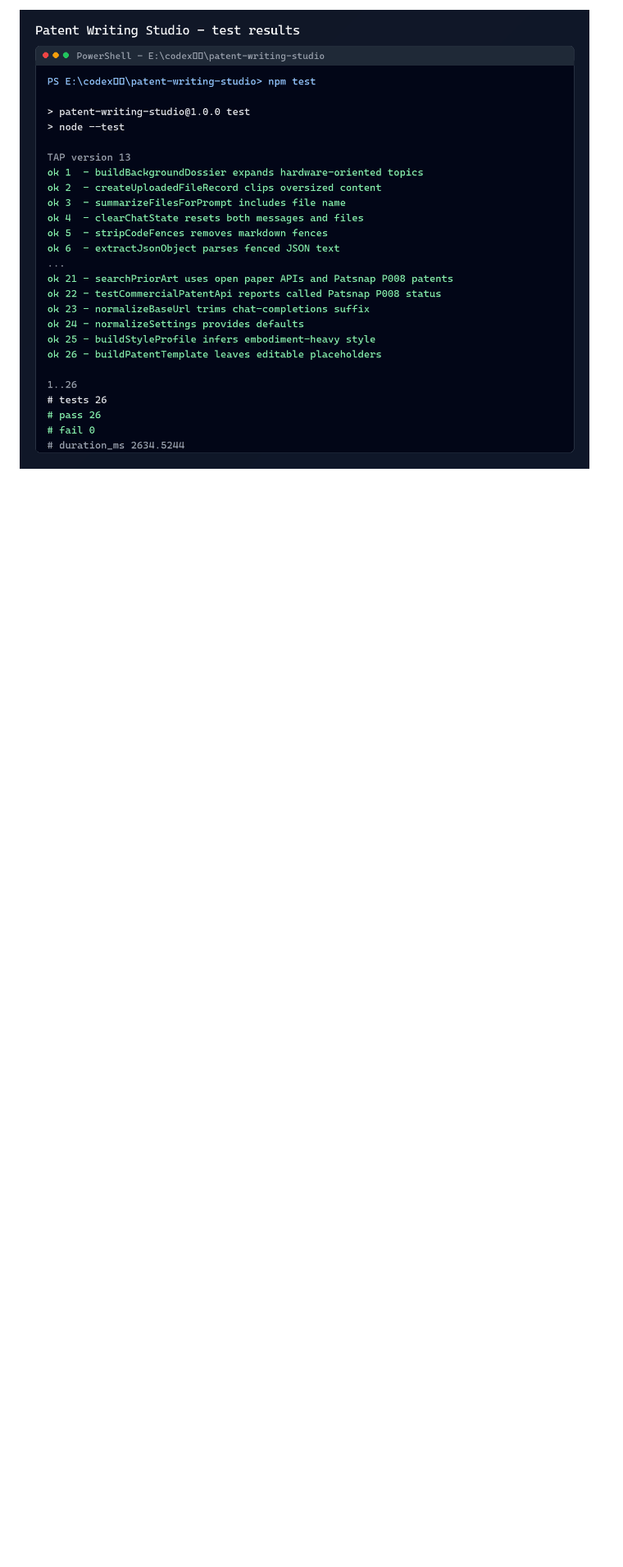
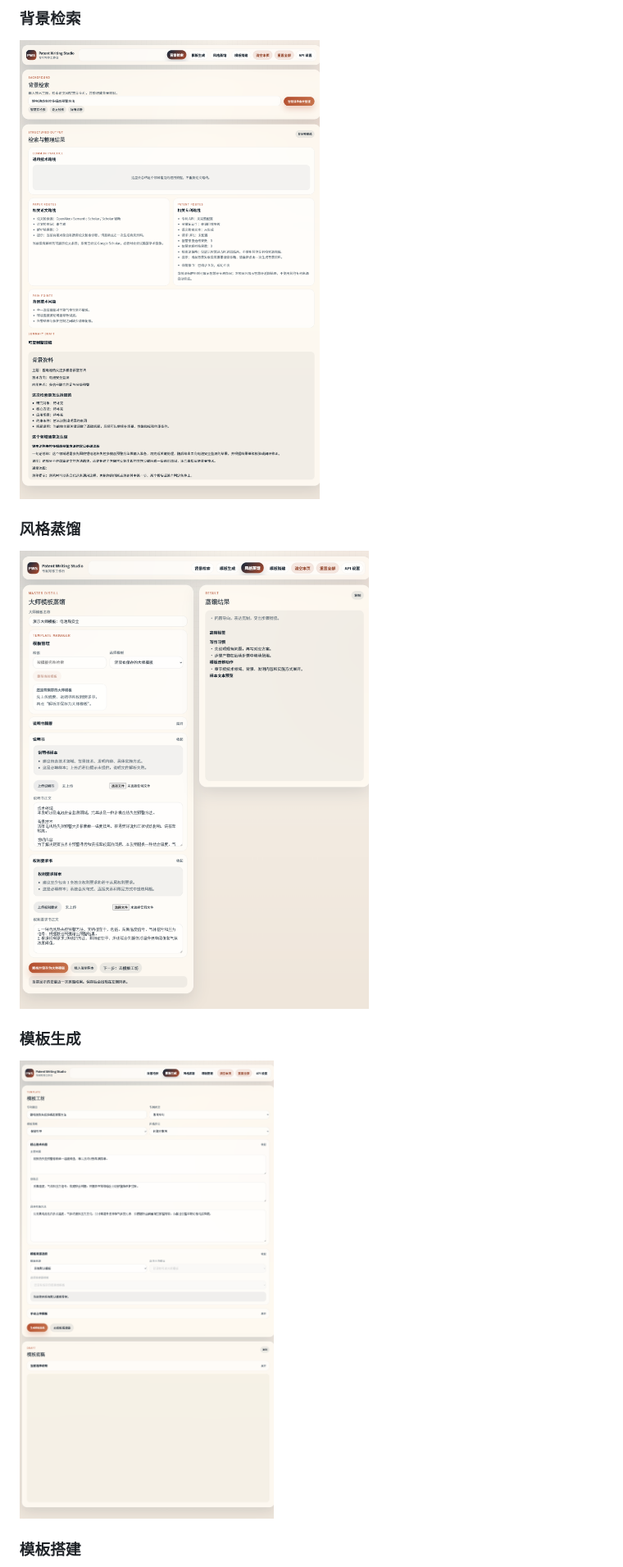
Before and after one commit to fullfilla/patent-writing-studio, a Markdown page: README.md, the part around one of its changes. Shown at 82% size. GitHub-like rendering; pictures changed too: docs/screenshots/test-results.png (deleted), docs/screenshots/user-background-search.png (added), docs/screenshots/user-style-distill.png (added); blank space fills up the shorter version.

Commit message:
Replace test output with user workflow screenshots

```diff
--- a/README.md
+++ b/README.md
@@ -40,2 +40,15 @@ npm run stop
 
-![Patent Writing Studio 测试结果](docs/screenshots/test-results.png)
+### 背景检索
+
+![背景检索功能测试](docs/screenshots/user-background-search.png)
+
+### 风格蒸馏
+
+![风格蒸馏功能测试](docs/screenshots/user-style-distill.png)
+
+### 模板生成
+
+![模板生成功能测试](docs/screenshots/user-template-workshop.png)
+
+### 模板搭建
+
```
Also changed, not shown: other parts of README.md (+2 -1 lines), docs/screenshots/user-template-builder.png (added).
